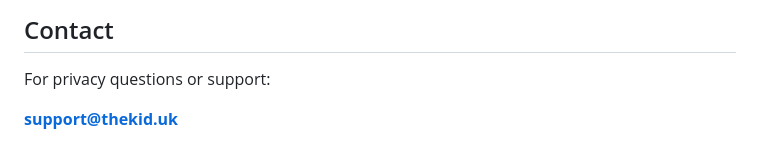
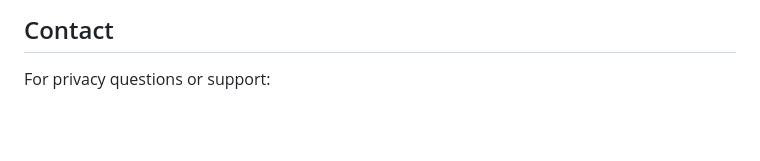
Before and after one commit to uah0/thekidlock, a Markdown page: privacy/index.md, the part around the change. Drawn GitHub-style; blank space fills up the shorter version.

Commit message:
Remove email address from privacy index

```diff
--- a/privacy/index.md
+++ b/privacy/index.md
@@ -79,5 +79,3 @@ The current version will be published on this page with an updated revision date
 ## Contact
 
 For privacy questions or support:
-
-**support@thekid.uk**
```
